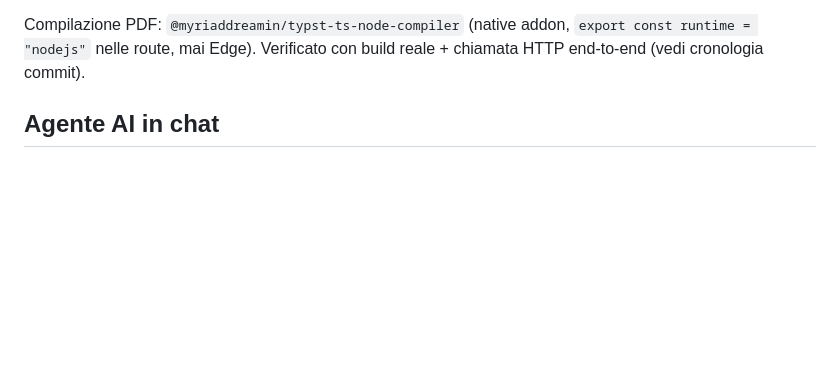
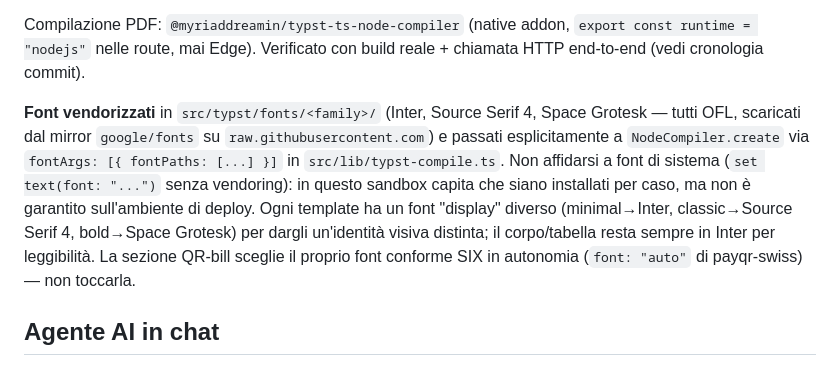
Before and after one commit to astraswiss/astraswissapp, a Markdown page: CLAUDE.md, the part around the change. Rendered like a GitHub page; blank space fills up the shorter version.

Commit message:
Document vendored Typst fonts in CLAUDE.md
Note the font vendoring approach so a future session doesn't
reintroduce a system-font dependency or delete src/typst/fonts.

```diff
--- a/CLAUDE.md
+++ b/CLAUDE.md
@@ -71,6 +71,18 @@ Compilazione PDF: `@myriaddreamin/typst-ts-node-compiler` (native addon,
 `export const runtime = "nodejs"` nelle route, mai Edge). Verificato con
 build reale + chiamata HTTP end-to-end (vedi cronologia commit).
 
+**Font vendorizzati** in `src/typst/fonts/<family>/` (Inter, Source Serif 4,
+Space Grotesk — tutti OFL, scaricati dal mirror `google/fonts` su
+`raw.githubusercontent.com`) e passati esplicitamente a `NodeCompiler.create`
+via `fontArgs: [{ fontPaths: [...] }]` in `src/lib/typst-compile.ts`. Non
+affidarsi a font di sistema (`set text(font: "...")` senza vendoring): in
+questo sandbox capita che siano installati per caso, ma non è garantito
+sull'ambiente di deploy. Ogni template ha un font "display" diverso
+(minimal→Inter, classic→Source Serif 4, bold→Space Grotesk) per dargli
+un'identità visiva distinta; il corpo/tabella resta sempre in Inter per
+leggibilità. La sezione QR-bill sceglie il proprio font conforme SIX in
+autonomia (`font: "auto"` di payqr-swiss) — non toccarla.
+
 ## Agente AI in chat
 
 `src/lib/chat/` — tool-calling reale (non solo informativo) su Kunden/
```
